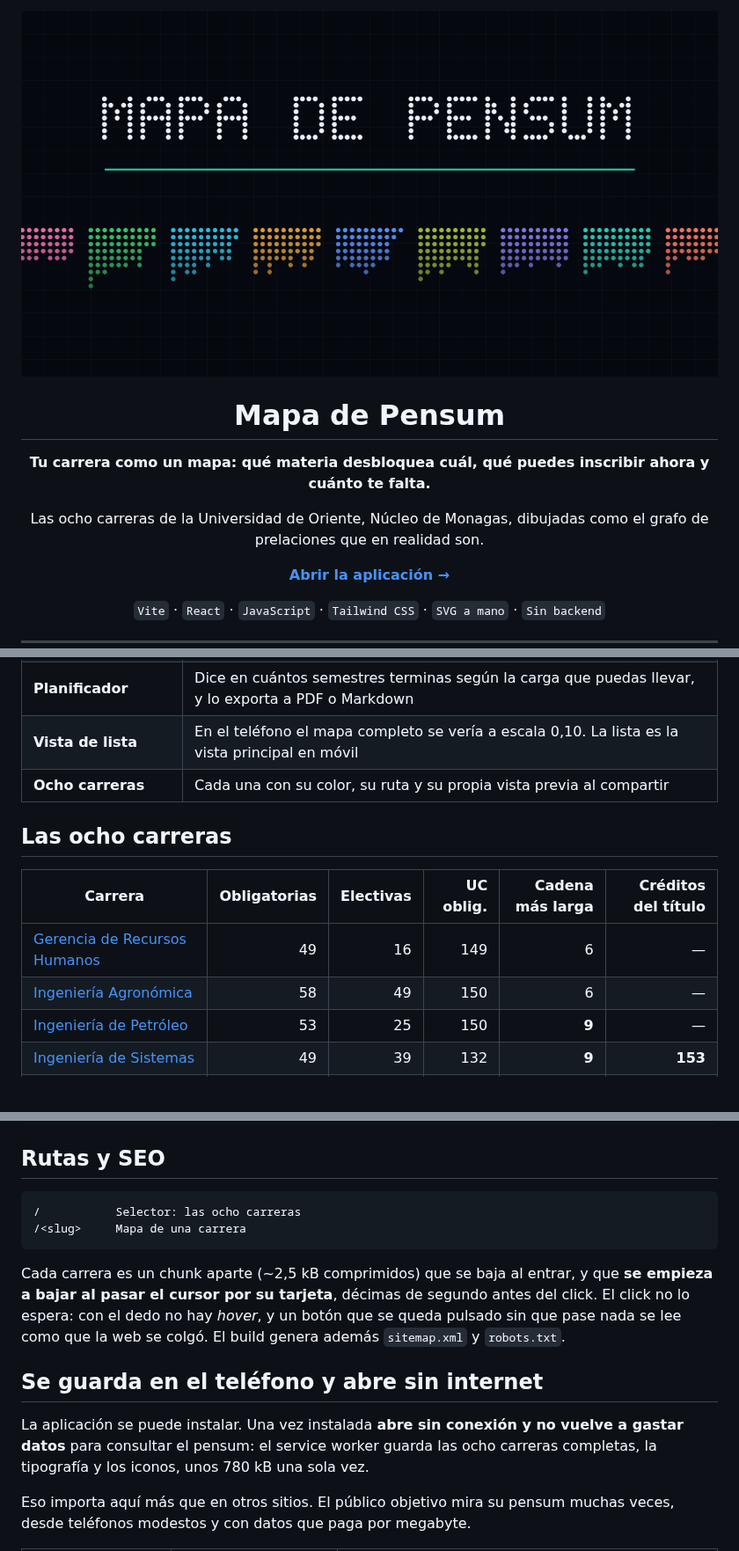
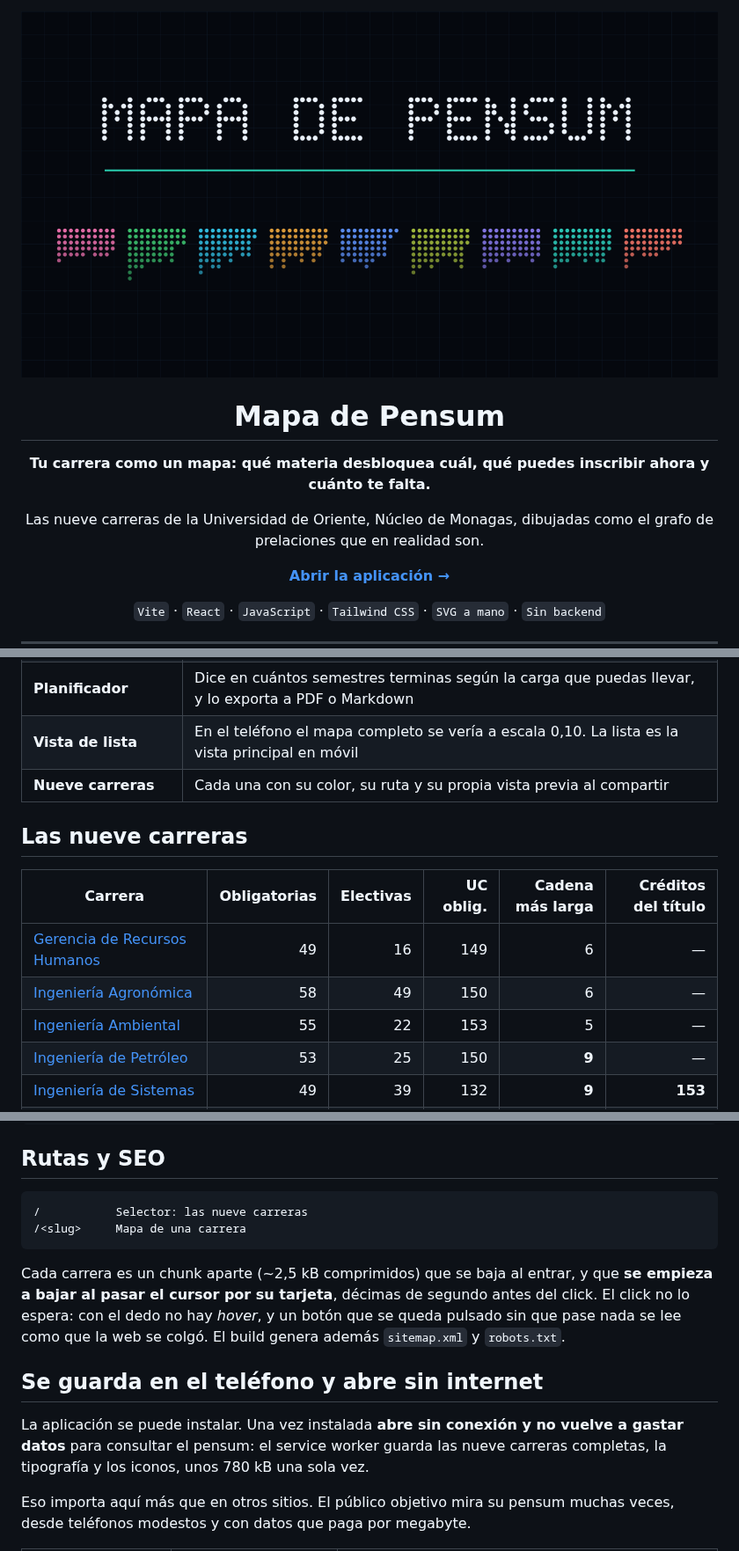
Before and after one commit to Samestves/mapa-pensum, a Markdown page: README.md, 3 parts joined by grey strips. Shown at 88% size. GitHub-like rendering; pictures changed too: public/og.png; blank space fills up the shorter version.

````diff
--- a/README.md
+++ b/README.md
@@ -6,7 +6,7 @@
 
 **Tu carrera como un mapa: qué materia desbloquea cuál, qué puedes inscribir ahora y cuánto te falta.**
 
-Las ocho carreras de la Universidad de Oriente, Núcleo de Monagas, dibujadas como el grafo de prelaciones que en realidad son.
+Las nueve carreras de la Universidad de Oriente, Núcleo de Monagas, dibujadas como el grafo de prelaciones que en realidad son.
 
 [**Abrir la aplicación →**](https://mapa-pensum.vercel.app)
 
@@ -32,14 +32,15 @@ Un pensum **no es una lista: es un grafo dirigido**. Esta herramienta lo dibuja
 | **Cadena al señalar** | Pasa el cursor sobre una materia y se ilumina todo lo que necesita y todo lo que habilita |
 | **Planificador** | Dice en cuántos semestres terminas según la carga que puedas llevar, y lo exporta a PDF o Markdown |
 | **Vista de lista** | En el teléfono el mapa completo se vería a escala 0,10. La lista es la vista principal en móvil |
-| **Ocho carreras** | Cada una con su color, su ruta y su propia vista previa al compartir |
+| **Nueve carreras** | Cada una con su color, su ruta y su propia vista previa al compartir |
 
-## Las ocho carreras
+## Las nueve carreras
 
 | Carrera | Obligatorias | Electivas | UC oblig. | Cadena más larga | Créditos del título |
 |---|---:|---:|---:|---:|---:|
 | [Gerencia de Recursos Humanos](https://mapa-pensum.vercel.app/gerencia-de-recursos-humanos) | 49 | 16 | 149 | 6 | — |
 | [Ingeniería Agronómica](https://mapa-pensum.vercel.app/ingenieria-agronomica) | 58 | 49 | 150 | 6 | — |
+| [Ingeniería Ambiental](https://mapa-pensum.vercel.app/ingenieria-ambiental) | 55 | 22 | 153 | 5 | — |
 | [Ingeniería de Petróleo](https://mapa-pensum.vercel.app/ingenieria-de-petroleo) | 53 | 25 | 150 | **9** | — |
 | [Ingeniería de Sistemas](https://mapa-pensum.vercel.app/ingenieria-de-sistemas) | 49 | 39 | 132 | **9** | **153** |
 | [Ingeniería en Producción Animal](https://mapa-pensum.vercel.app/ingenieria-en-produccion-animal) | 60 | 25 | 160 | 6 | — |
@@ -272,7 +273,7 @@ node scripts/validar-pensum.js ruta/a/otra/carpeta
 ## Rutas y SEO
 
 ```
-/           Selector: las ocho carreras
+/           Selector: las nueve carreras
 /<slug>     Mapa de una carrera
 ```
 
@@ -280,7 +281,7 @@ Cada carrera es un chunk aparte (~2,5 kB comprimidos) que se baja al entrar, y q
 
 ## Se guarda en el teléfono y abre sin internet
 
-La aplicación se puede instalar. Una vez instalada **abre sin conexión y no vuelve a gastar datos** para consultar el pensum: el service worker guarda las ocho carreras completas, la tipografía y los iconos, unos 780 kB una sola vez.
+La aplicación se puede instalar. Una vez instalada **abre sin conexión y no vuelve a gastar datos** para consultar el pensum: el service worker guarda las nueve carreras completas, la tipografía y los iconos, unos 780 kB una sola vez.
 
 Eso importa aquí más que en otros sitios. El público objetivo mira su pensum muchas veces, desde teléfonos modestos y con datos que paga por megabyte.
 
````
Also changed, not shown: other parts of README.md (+2 -2 lines), 6 other files.
